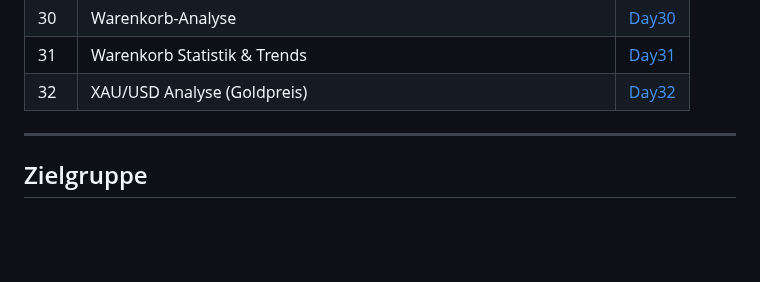
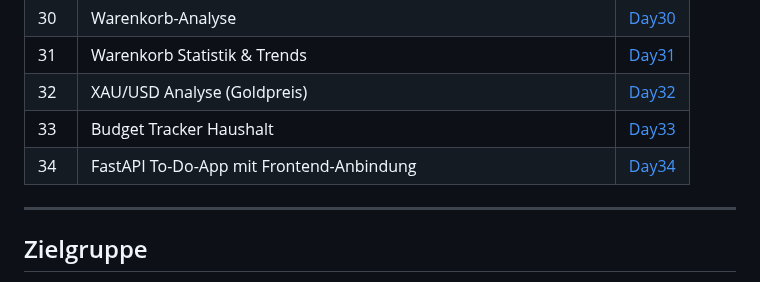
Before and after one commit to Sugu4/100-days-of-code, a Markdown page: README.md, the part around the change. Rendered like a GitHub page; blank space fills up the shorter version.

Commit message:
HauptReadme

```diff
--- a/README.md
+++ b/README.md
@@ -54,6 +54,8 @@ Viel Spaß beim Stöbern und Lernen! 😊
 |  30 | Warenkorb-Analyse | [Day30](./Day30/) |
 |  31 | Warenkorb Statistik & Trends | [Day31](./Day31/) |
 |  32 | XAU/USD Analyse (Goldpreis) | [Day32](./Day32/) |
+|  33 | Budget Tracker Haushalt | [Day33](./Day33/) |
+|  34 | FastAPI To-Do-App mit Frontend-Anbindung | [Day34](./Day34/) |
 
 ---
 
```
